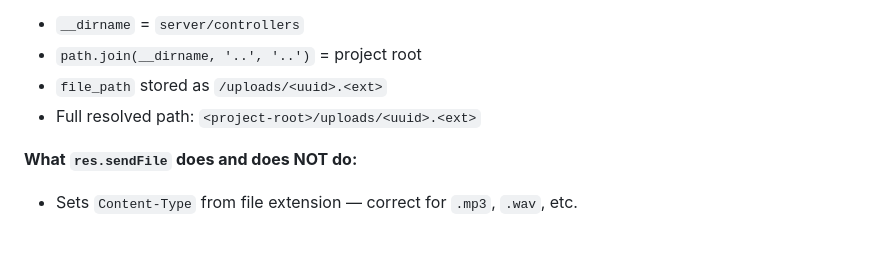
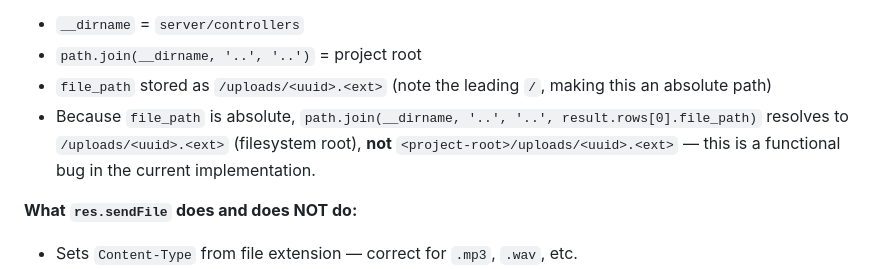
Before and after one commit to redinc23/hathor-red, a Markdown page: docs/streaming-discovery.md, the part around the change. Rendered like a GitHub page; blank space fills up the shorter version.

Commit message:
Update streaming-discovery.md
Co-authored-by: Copilot <175728472+Copilot@users.noreply.github.com>

```diff
--- a/docs/streaming-discovery.md
+++ b/docs/streaming-discovery.md
@@ -191,8 +191,8 @@ const streamSong = async (req, res) => {
 **File path construction:**
 - `__dirname` = `server/controllers`
 - `path.join(__dirname, '..', '..')` = project root
-- `file_path` stored as `/uploads/<uuid>.<ext>`
-- Full resolved path: `<project-root>/uploads/<uuid>.<ext>`
+- `file_path` stored as `/uploads/<uuid>.<ext>` (note the leading `/`, making this an absolute path)
+- Because `file_path` is absolute, `path.join(__dirname, '..', '..', result.rows[0].file_path)` resolves to `/uploads/<uuid>.<ext>` (filesystem root), **not** `<project-root>/uploads/<uuid>.<ext>` — this is a functional bug in the current implementation.
 
 **What `res.sendFile` does and does NOT do:**
 - Sets `Content-Type` from file extension — correct for `.mp3`, `.wav`, etc.
```
